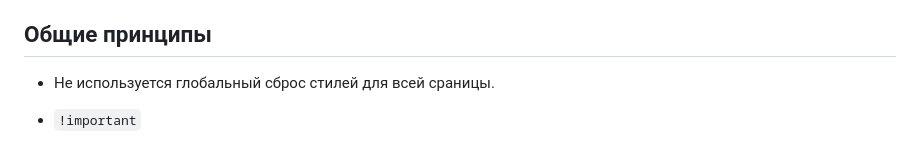
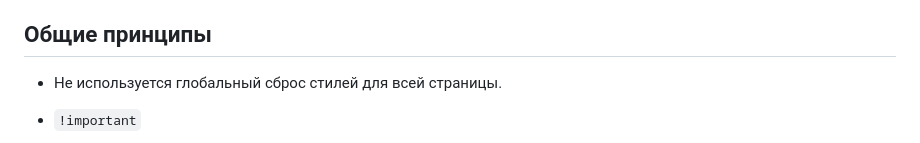
Before and after one commit to alkorlos/boilerplate, a Markdown page: docs/codestyle-css.md, the part around the change. Rendered like a GitHub page.

Commit message:
fix documentation

```diff
--- a/docs/codestyle-css.md
+++ b/docs/codestyle-css.md
@@ -11,7 +11,7 @@
 <a id="general-principles"></a>
 ## Общие принципы
 
-* Не используется глобальный сброс стилей для всей сраницы.
+* Не используется глобальный сброс стилей для всей страницы.
 
 * `!important`
 
```
